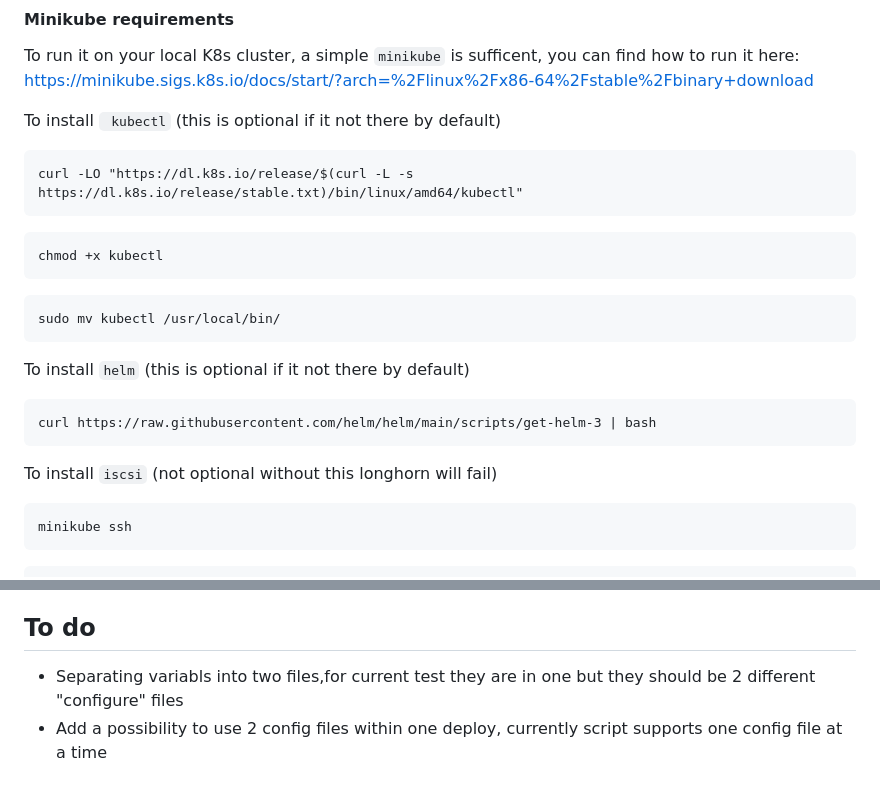
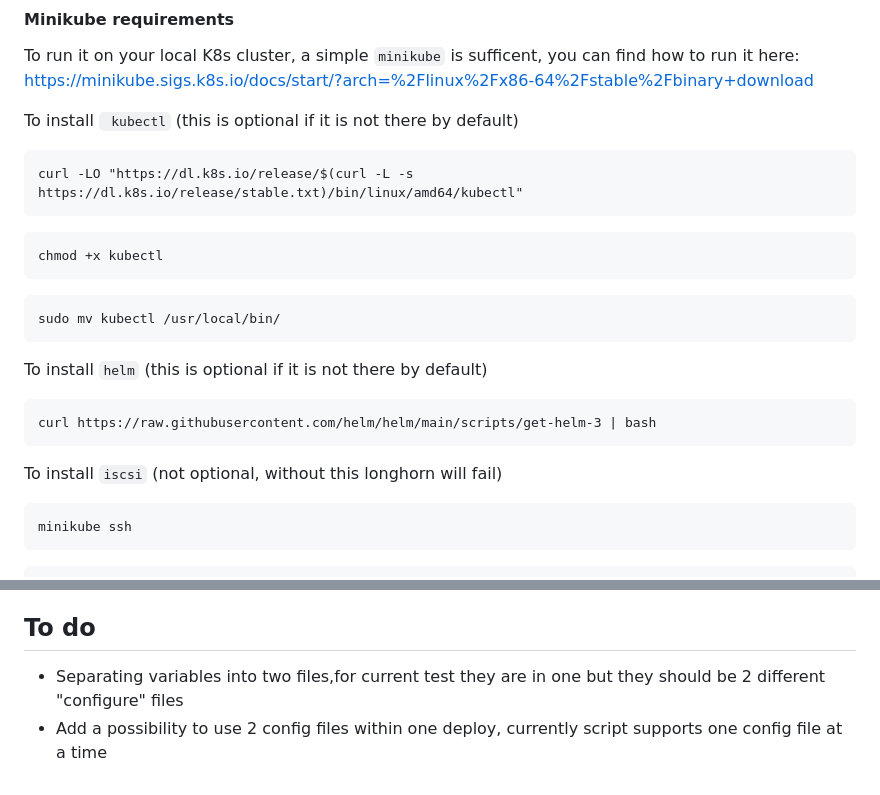
Before and after one commit to varmoh/k8s_helm_deployment, a Markdown page: README.md, 2 parts joined by grey strips. GitHub-like rendering.

````diff
--- a/README.md
+++ b/README.md
@@ -8,7 +8,7 @@
 To run it on your local K8s cluster, a simple `minikube` is sufficent, you can find how to run it here:
 https://minikube.sigs.k8s.io/docs/start/?arch=%2Flinux%2Fx86-64%2Fstable%2Fbinary+download
 
-To install ` kubectl` (this is optional if it not there by default)
+To install ` kubectl` (this is optional if it is not there by default)
 
 ```
 curl -LO "https://dl.k8s.io/release/$(curl -L -s https://dl.k8s.io/release/stable.txt)/bin/linux/amd64/kubectl"
@@ -20,13 +20,13 @@ chmod +x kubectl
 sudo mv kubectl /usr/local/bin/
 ```
 
-To install `helm` (this is optional if it not there by default)
+To install `helm` (this is optional if it is not there by default)
 
 ```
 curl https://raw.githubusercontent.com/helm/helm/main/scripts/get-helm-3 | bash
 ```
 
-To install `iscsi` (not optional without this longhorn will fail)
+To install `iscsi` (not optional, without this longhorn will fail)
 ```
 minikube ssh
 ```
@@ -180,5 +180,5 @@ deployments:
 Currently no issues. If you find any, let me know.
 
 ## To do
- - Separating variabls into two files,for current test they are in one but they should be 2 different "configure" files
+ - Separating variables into two files,for current test they are in one but they should be 2 different "configure" files
  - Add a possibility to use 2 config files within one deploy, currently script supports one config file at a time
````
